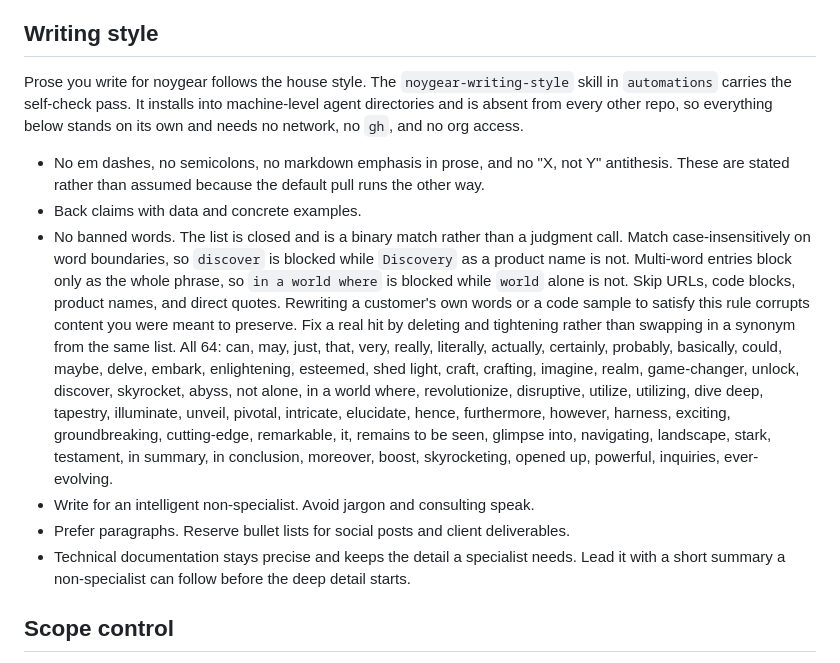
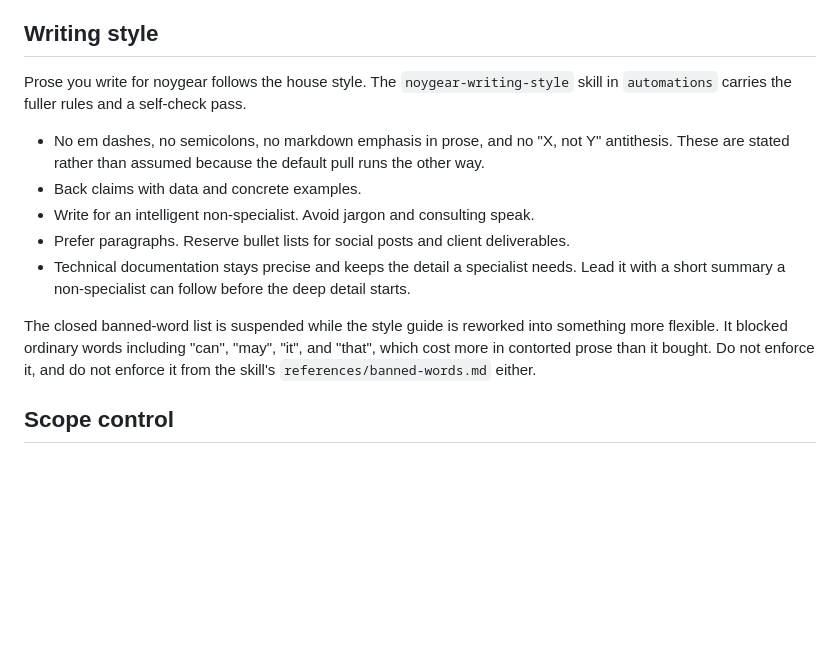
Before and after one commit to noygear/studio-homepage, a Markdown page: AGENTS.md, the part around the change. GitHub-like rendering; blank space fills up the shorter version.

Commit message:
chore: sync shared agent standards (AGENTS.md / CLAUDE.md)

```diff
--- a/AGENTS.md
+++ b/AGENTS.md
@@ -34,32 +34,20 @@ Apply the standard label families where they fit: `priority:p{0,1,2}`, `phase:*`
 ## Writing style
 
 Prose you write for noygear follows the house style. The `noygear-writing-style` skill in
-`automations` carries the self-check pass. It installs into machine-level agent
-directories and is absent from every other repo, so everything below stands on its own and
-needs no network, no `gh`, and no org access.
+`automations` carries the fuller rules and a self-check pass.
 
 - No em dashes, no semicolons, no markdown emphasis in prose, and no "X, not Y" antithesis.
   These are stated rather than assumed because the default pull runs the other way.
 - Back claims with data and concrete examples.
-- No banned words. The list is closed and is a binary match rather than a judgment call.
-  Match case-insensitively on word boundaries, so `discover` is blocked while `Discovery`
-  as a product name is not. Multi-word entries block only as the whole phrase, so
-  `in a world where` is blocked while `world` alone is not. Skip URLs, code blocks, product
-  names, and direct quotes. Rewriting a customer's own words or a code sample to satisfy
-  this rule corrupts content you were meant to preserve. Fix a real hit by deleting and
-  tightening rather than swapping in a synonym from the same list. All 64:
-  can, may, just, that, very, really, literally, actually, certainly, probably,
-  basically, could, maybe, delve, embark, enlightening, esteemed, shed light, craft,
-  crafting, imagine, realm, game-changer, unlock, discover, skyrocket, abyss, not alone,
-  in a world where, revolutionize, disruptive, utilize, utilizing, dive deep, tapestry,
-  illuminate, unveil, pivotal, intricate, elucidate, hence, furthermore, however,
-  harness, exciting, groundbreaking, cutting-edge, remarkable, it, remains to be seen,
-  glimpse into, navigating, landscape, stark, testament, in summary, in conclusion,
-  moreover, boost, skyrocketing, opened up, powerful, inquiries, ever-evolving.
 - Write for an intelligent non-specialist. Avoid jargon and consulting speak.
 - Prefer paragraphs. Reserve bullet lists for social posts and client deliverables.
 - Technical documentation stays precise and keeps the detail a specialist needs. Lead it
   with a short summary a non-specialist can follow before the deep detail starts.
+
+The closed banned-word list is suspended while the style guide is reworked into something
+more flexible. It blocked ordinary words including "can", "may", "it", and "that", which
+cost more in contorted prose than it bought. Do not enforce it, and do not enforce it from
+the skill's `references/banned-words.md` either.
 
 ## Scope control
 
```
